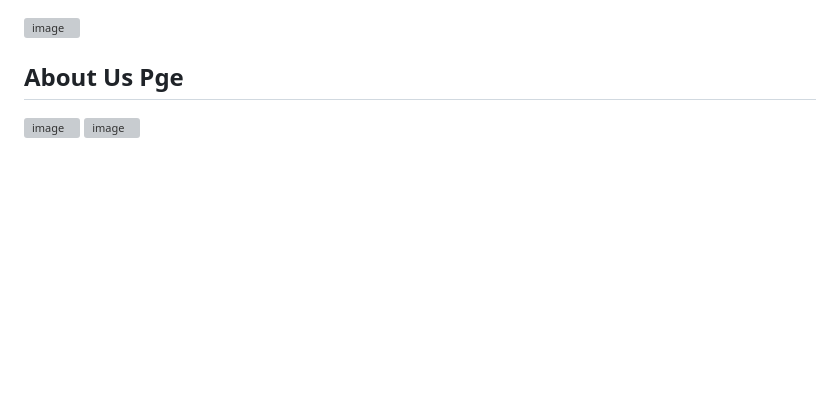
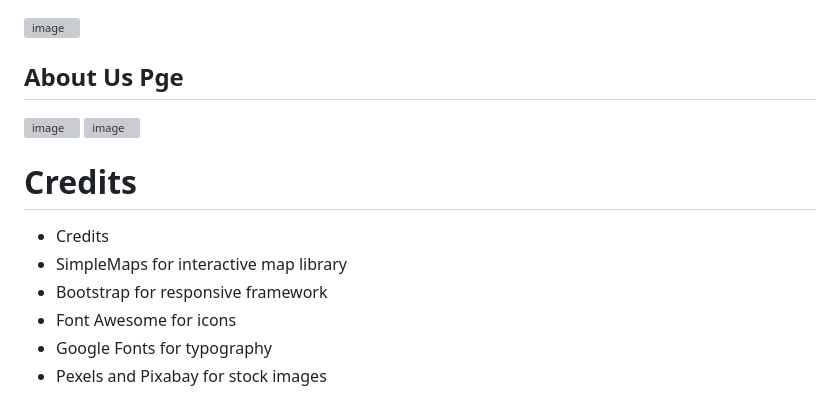
Before and after one commit to Sahrudhay31/dakshin, a Markdown page: README.md, the part around one of its changes. Rendered like a GitHub page; blank space fills up the shorter version; grey boxes are pictures that could not be loaded.

```diff
--- a/README.md
+++ b/README.md
@@ -232,4 +232,13 @@ php -S localhost:8000
 
 ## About Us Pge
 <img width="1920" height="977" alt="image" src="https://github.com/user-attachments/assets/82c16a32-3d12-43fd-b25a-3ee5d6c96ad8" />
-    <img width="1920" height="977" alt="image" src="https://github.com/user-attachments/assets/b60d10b8-5669-4400-b2bd-5d6290b95dc0" />
+<img width="1920" height="977" alt="image" src="https://github.com/user-attachments/assets/83c5a7c7-2cd2-40b9-85b0-b8233cf9bbad" />
+
+
+# Credits
+- Credits
+- SimpleMaps for interactive map library
+- Bootstrap for responsive framework
+- Font Awesome for icons
+- Google Fonts for typography
+- Pexels and Pixabay for stock images
```
Also changed, not shown: other parts of README.md (+1 -1 lines).
